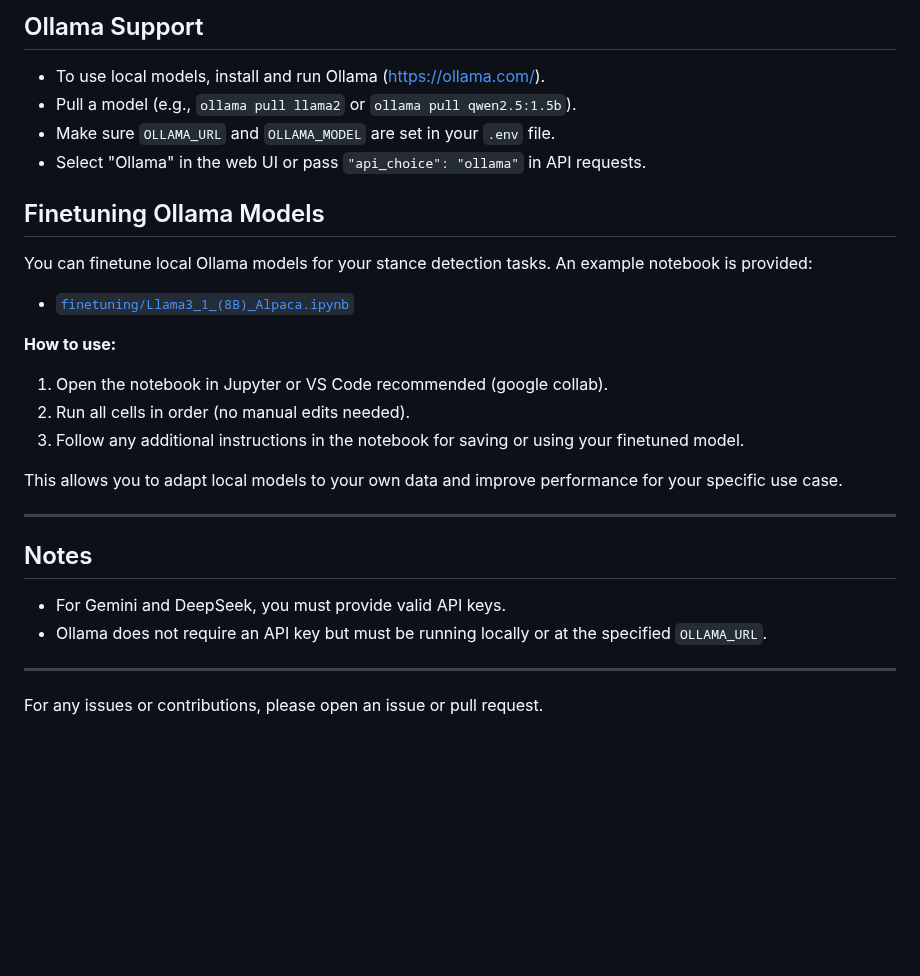
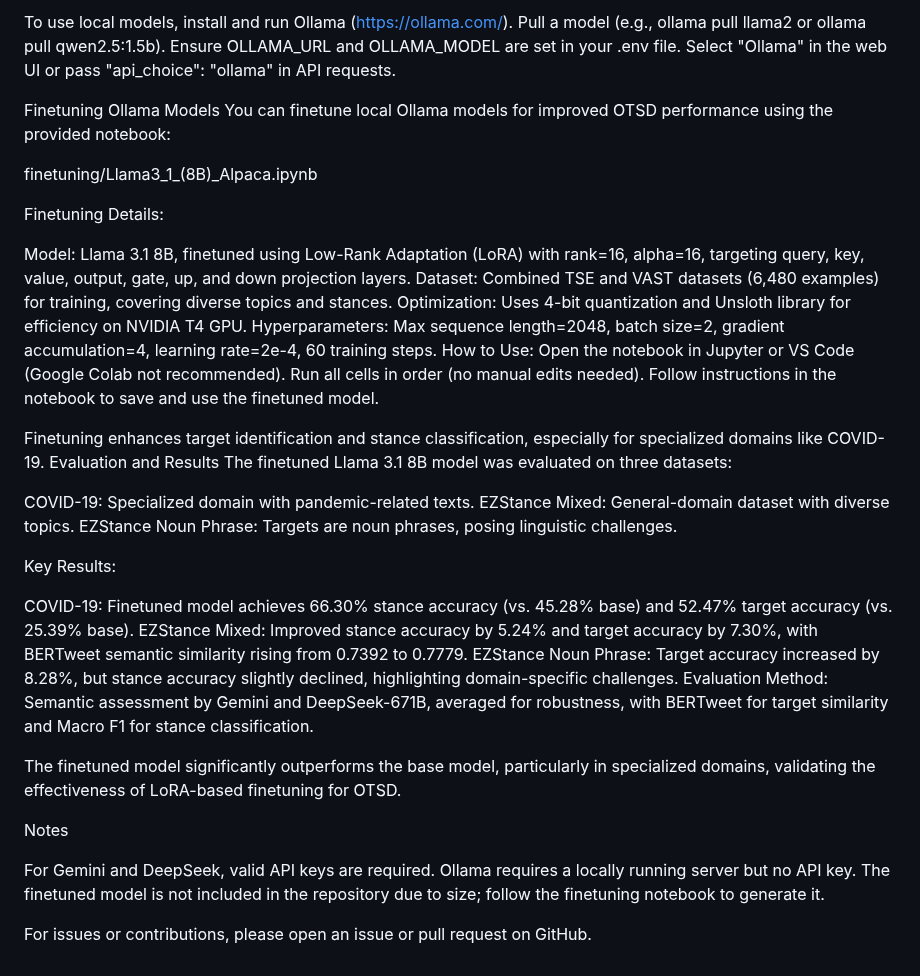
Before and after one commit to PavanKalisetti/stance-detection-miniproject, a Markdown page: README.md, the part around one of its changes. Rendered like a GitHub page; blank space fills up the shorter version.

```diff
--- a/README.md
+++ b/README.md
@@ -77,29 +63,49 @@ The stance will be one of: FAVOR, AGAINST, or NEUTRAL.
 
-## Ollama Support
-- To use local models, install and run Ollama (https://ollama.com/).
-- Pull a model (e.g., `ollama pull llama2` or `ollama pull qwen2.5:1.5b`).
-- Make sure `OLLAMA_URL` and `OLLAMA_MODEL` are set in your `.env` file.
-- Select "Ollama" in the web UI or pass `"api_choice": "ollama"` in API requests.
+To use local models, install and run Ollama (https://ollama.com/).
+Pull a model (e.g., ollama pull llama2 or ollama pull qwen2.5:1.5b).
+Ensure OLLAMA_URL and OLLAMA_MODEL are set in your .env file.
+Select "Ollama" in the web UI or pass "api_choice": "ollama" in API requests.
 
-## Finetuning Ollama Models
+Finetuning Ollama Models
+You can finetune local Ollama models for improved OTSD performance using the provided notebook:
 
-You can finetune local Ollama models for your stance detection tasks. An example notebook is provided:
+finetuning/Llama3_1_(8B)_Alpaca.ipynb
 
-- [`finetuning/Llama3_1_(8B)_Alpaca.ipynb`](finetuning/Llama3_1_(8B)_Alpaca.ipynb)
+Finetuning Details:
 
-**How to use:**
-1. Open the notebook in Jupyter or VS Code recommended (google collab).
-2. Run all cells in order (no manual edits needed).
-3. Follow any additional instructions in the notebook for saving or using your finetuned model.
+Model: Llama 3.1 8B, finetuned using Low-Rank Adaptation (LoRA) with rank=16, alpha=16, targeting query, key, value, output, gate, up, and down projection layers.
+Dataset: Combined TSE and VAST datasets (6,480 examples) for training, covering diverse topics and stances.
+Optimization: Uses 4-bit quantization and Unsloth library for efficiency on NVIDIA T4 GPU.
+Hyperparameters: Max sequence length=2048, batch size=2, gradient accumulation=4, learning rate=2e-4, 60 training steps.
+How to Use:
+Open the notebook in Jupyter or VS Code (Google Colab not recommended).
+Run all cells in order (no manual edits needed).
+Follow instructions in the notebook to save and use the finetuned model.
 
-This allows you to adapt local models to your own data and improve performance for your specific use case.
 
----
 
-## Notes
-- For Gemini and DeepSeek, you must provide valid API keys.
-- Ollama does not require an API key but must be running locally or at the specified `OLLAMA_URL`.
+Finetuning enhances target identification and stance classification, especially for specialized domains like COVID-19.
+Evaluation and Results
+The finetuned Llama 3.1 8B model was evaluated on three datasets:
 
----
+COVID-19: Specialized domain with pandemic-related texts.
+EZStance Mixed: General-domain dataset with diverse topics.
+EZStance Noun Phrase: Targets are noun phrases, posing linguistic challenges.
 
-For any issues or contributions, please open an issue or pull request.
+Key Results:
+
+COVID-19: Finetuned model achieves 66.30% stance accuracy (vs. 45.28% base) and 52.47% target accuracy (vs. 25.39% base).
+EZStance Mixed: Improved stance accuracy by 5.24% and target accuracy by 7.30%, with BERTweet semantic similarity rising from 0.7392 to 0.7779.
+EZStance Noun Phrase: Target accuracy increased by 8.28%, but stance accuracy slightly declined, highlighting domain-specific challenges.
+Evaluation Method: Semantic assessment by Gemini and DeepSeek-671B, averaged for robustness, with BERTweet for target similarity and Macro F1 for stance classification.
+
+The finetuned model significantly outperforms the base model, particularly in specialized domains, validating the effectiveness of LoRA-based finetuning for OTSD.
+
+Notes
+
+For Gemini and DeepSeek, valid API keys are required.
+Ollama requires a locally running server but no API key.
+The finetuned model is not included in the repository due to size; follow the finetuning notebook to generate it.
+
+
+For issues or contributions, please open an issue or pull request on GitHub.
```
Also changed, not shown: other parts of README.md (+31 -45 lines).
